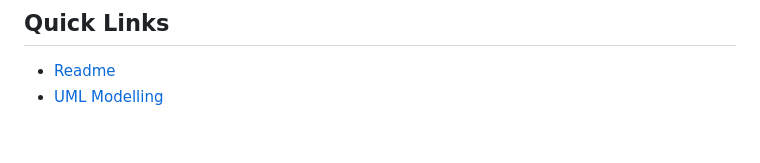
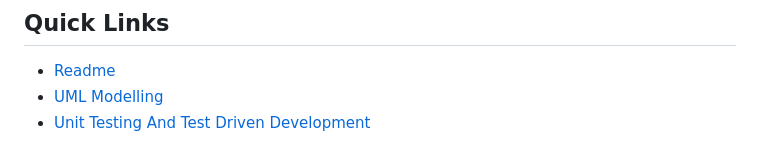
Before and after one commit to SeanMcElroy97/SurveySQAProject, a Markdown page: documentation/SprintBacklogAndTaskEstimation.md, the part around the change. GitHub-like rendering.

Commit message:
Added Theory for unit testing+ TDD and diagrammed my unit testing process

```diff
--- a/documentation/SprintBacklogAndTaskEstimation.md
+++ b/documentation/SprintBacklogAndTaskEstimation.md
@@ -143,3 +143,4 @@ Here are examples of some of my task estimations, far left I have a task marked
 
 - [Readme](../README.md)
 - [UML Modelling](UMLModelling.md)
+- [Unit Testing And Test Driven Development](UnitTestingAndTestDrivenDevelopment.md)
```
Also changed, not shown: documentation/UMLModelling.md (+1 -0 lines), documentation/images/UnitTestUML.jpeg (added), 2 other files.
